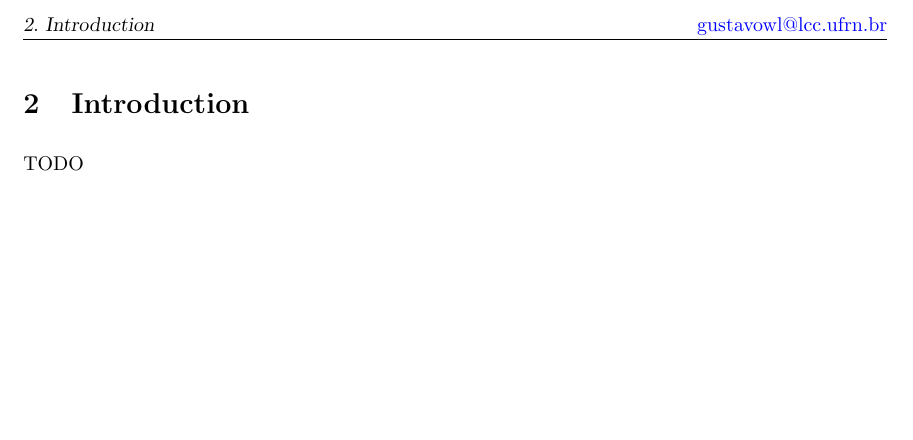
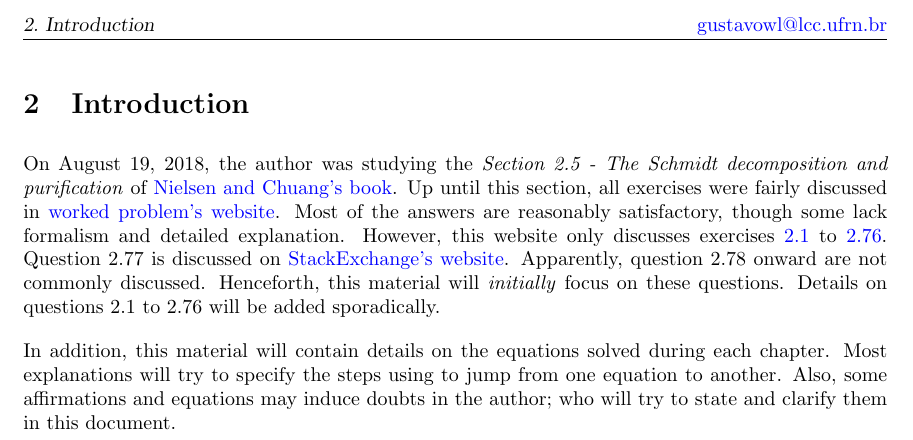
Before and after one commit to gustavowl/quommentaries, a LaTeX document (Quommentaries/main.tex, which reads Quommentaries/tex/introduction.tex): part of page 3 of 3, cut so that both start at the same text, the shorter picture padded with empty space. Compiled offline with pdfLaTeX.

Commit message:
Add Introduction Sketch

```diff
--- a/Quommentaries/tex/introduction.tex
+++ b/Quommentaries/tex/introduction.tex
@@ -1,2 +1,7 @@
 \section{Introduction}
-TODO
+
+On August 19, 2018, the author was studying the \emph{Section 2.5 - The Schmidt decomposition and purification} of \href{https://www.cambridge.org/core/books/quantum-computation-and-quantum-information/01E10196D0A682A6AEFFEA52D53BE9AE}{Nielsen and Chuang's book}. Up until this section, all exercises were fairly discussed in \href{https://workedproblems.wordpress.com/2010/06/06/nielsen-and-chuang-exercise-2-76/}{worked problem's website}. Most of the answers are reasonably satisfactory, though some lack formalism and detailed explanation. However, this website only discusses exercises \href{https://workedproblems.wordpress.com/2010/02/22/exercise-2-1/}{2.1} to \href{https://workedproblems.wordpress.com/2010/06/06/nielsen-and-chuang-exercise-2-76/}{2.76}. Question 2.77 is discussed on \href{https://physics.stackexchange.com/questions/183000/why-schmidt-decomposition-only-holds-for-two-component-composite-systems}{StackExchange's website}. Apparently, question 2.78 onward are not commonly discussed. Henceforth, this material will \emph{initially} focus on these questions. Details on questions 2.1 to 2.76 will be added sporadically.
+
+In addition, this material will contain details on the equations solved during each chapter. Most explanations will try to specify the steps using to jump from one equation to another. Also, some affirmations and equations may induce doubts in the author; who will try to state and clarify them in this document.
+
+\pagebreak
```
Also changed, not shown: Quommentaries.pdf (deleted), pdf/00_quommentaries_contents.pdf (added), pdf/01_leftoverture.pdf (added), pdf/02_introduction.pdf (added).
